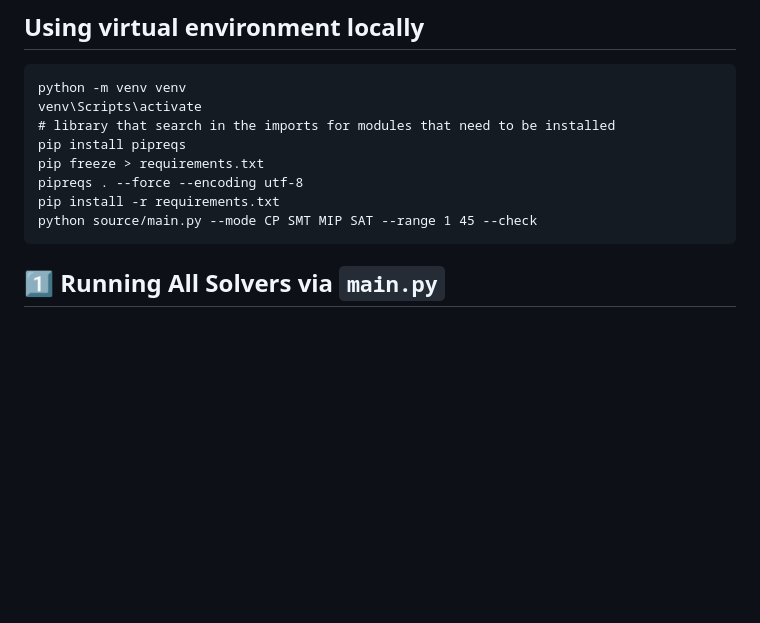
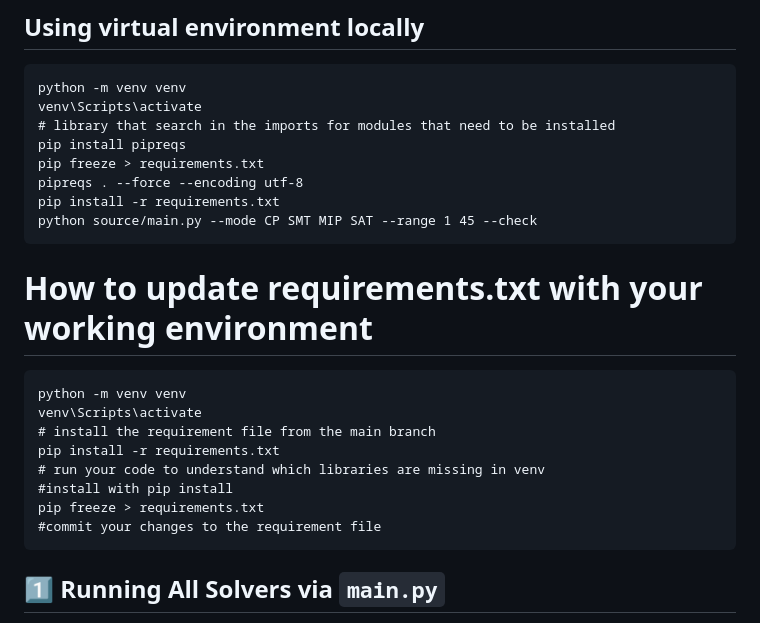
Before and after one commit to Jeanritah/CDMO-project-, a Markdown page: README.md, the part around the change. GitHub-like rendering; blank space fills up the shorter version.

Commit message:
How to update requirements.txt with your working environment

````diff
--- a/README.md
+++ b/README.md
@@ -42,6 +42,18 @@ pip freeze > requirements.txt
 pipreqs . --force --encoding utf-8
 pip install -r requirements.txt
 python source/main.py --mode CP SMT MIP SAT --range 1 45 --check
+```
+
+# How to update requirements.txt with your working environment
+```ps
+python -m venv venv
+venv\Scripts\activate
+# install the requirement file from the main branch
+pip install -r requirements.txt
+# run your code to understand which libraries are missing in venv
+#install with pip install
+pip freeze > requirements.txt
+#commit your changes to the requirement file
 ```
 
 ## 1️⃣ Running All Solvers via `main.py`
````
